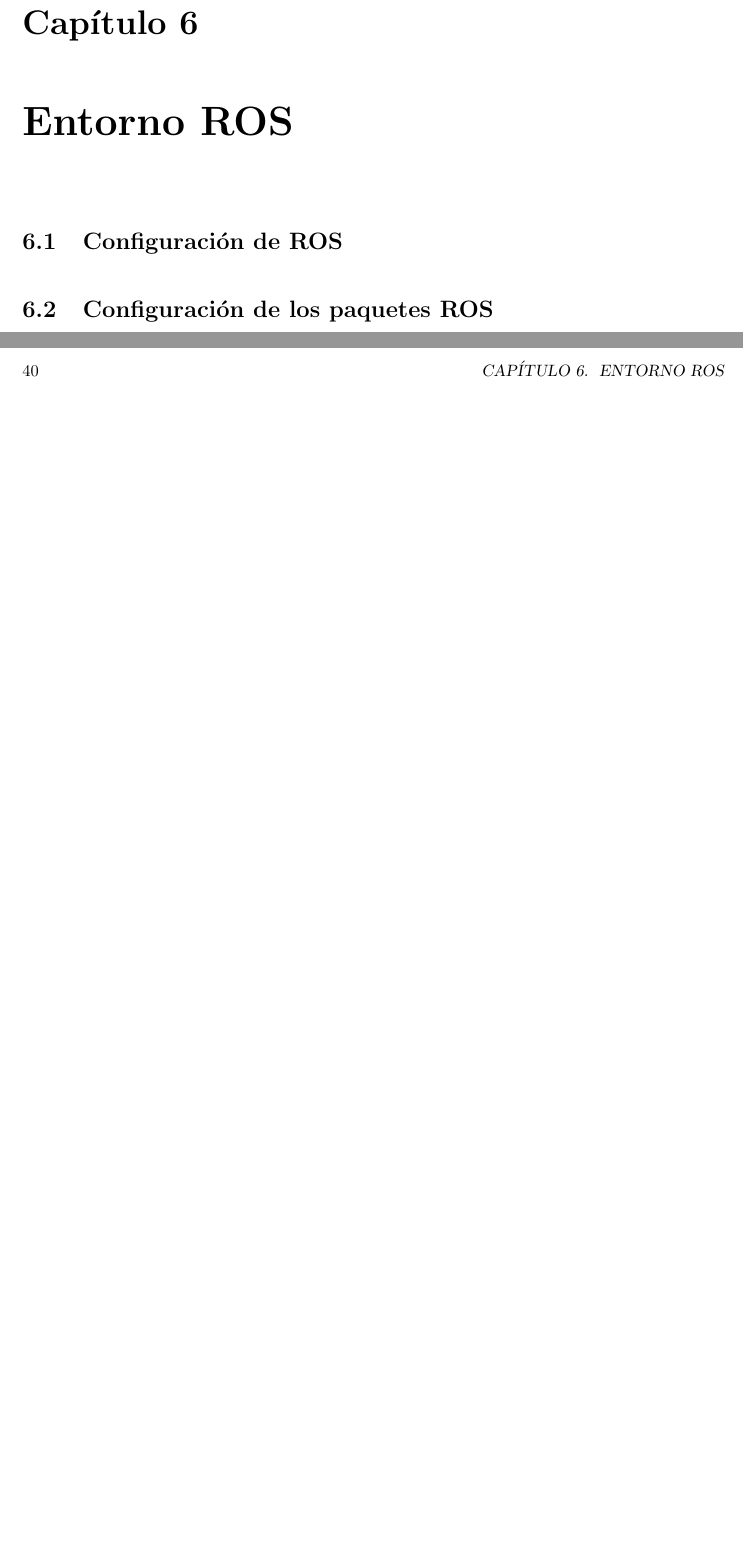
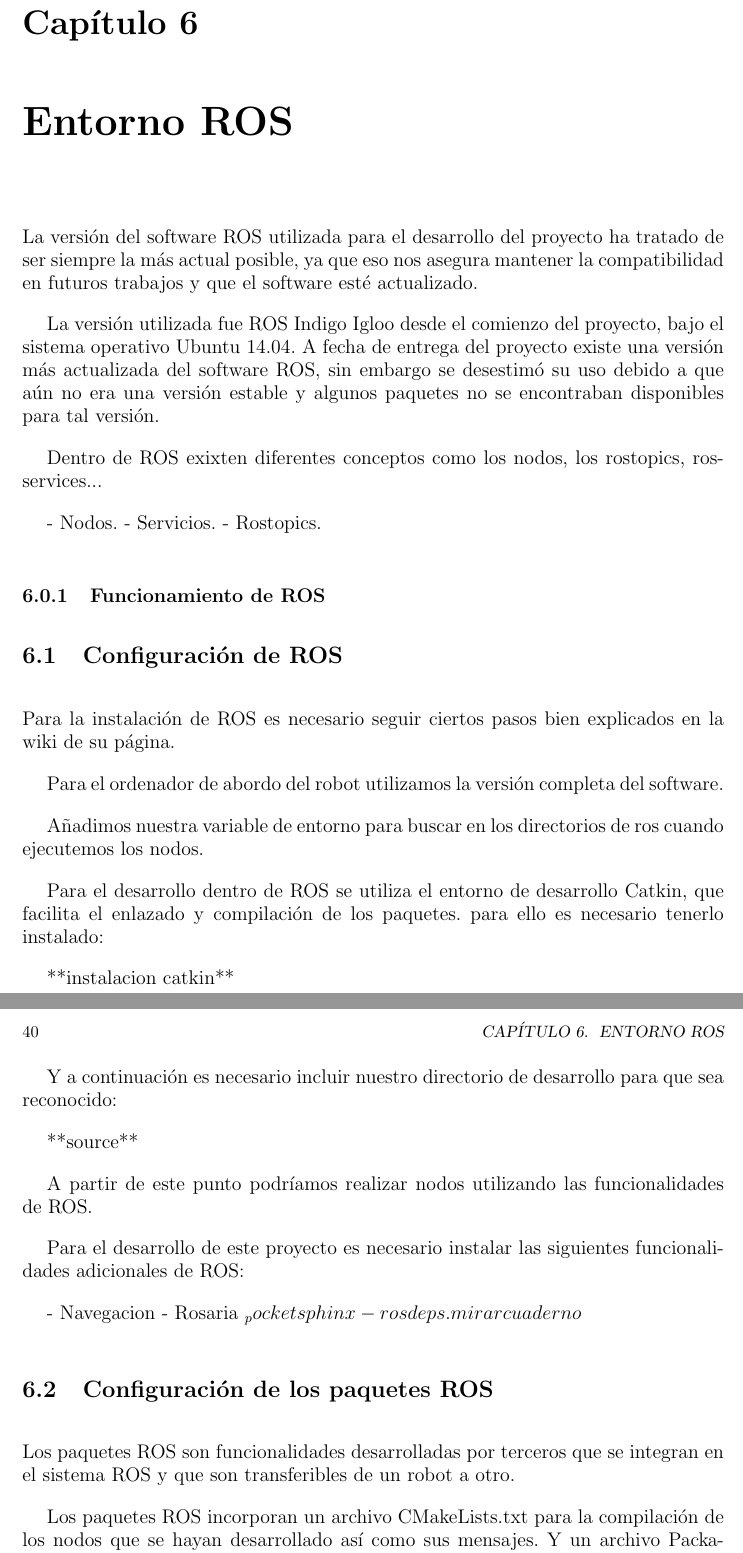
Before and after one commit to danimtb/TFG_pioneer3at, a LaTeX thesis (TFG.tex, which reads capitulos/ROS.tex): two parts of pages 61 and 62 of 76, joined at a grey line, cut so that both start at the same text, the shorter picture padded with empty space. Compiled offline with pdfLaTeX; the source files are stored in an older character set and shown here as Unicode.

Commit message:
txs auto checkin

```diff
--- a/capitulos/ROS.tex
+++ b/capitulos/ROS.tex
@@ -1,7 +1,50 @@
 \chapter{Entorno ROS}
 
+La versión del software ROS utilizada para el desarrollo del proyecto ha tratado de ser siempre la más actual posible, ya que eso nos asegura mantener la compatibilidad en futuros trabajos y que el software esté actualizado.
+
+La versión utilizada fue ROS Indigo Igloo desde el comienzo del proyecto, bajo el sistema operativo Ubuntu 14.04. A fecha de entrega del proyecto existe una versión más actualizada del software ROS, sin embargo se desestimó su uso debido a que aún no era una versión estable y algunos paquetes no se encontraban disponibles para tal versión.
+
+Dentro de ROS exixten diferentes conceptos como los nodos, los rostopics, rosservices...
+
+- Nodos.
+- Servicios.
+- Rostopics.
+
+\subsection{Funcionamiento de ROS}
+
 \section{Configuración de ROS}
+Para la instalación de ROS es necesario seguir ciertos pasos bien explicados en la wiki de su página.
+
+Para el ordenador de abordo del robot utilizamos la versión completa del software.
+
+Añadimos nuestra variable de entorno para buscar en los directorios de ros cuando ejecutemos los nodos.
+
+Para el desarrollo dentro de ROS se utiliza el entorno de desarrollo Catkin, que facilita el enlazado y compilación de los paquetes. para ello es necesario tenerlo instalado:
+
+**instalacion catkin**
+
+Y a continuación es necesario incluir nuestro directorio de desarrollo para que sea reconocido:
+
+**source**
+
+A partir de este punto podríamos realizar nodos utilizando las funcionalidades de ROS.
+
+Para el desarrollo de este proyecto es necesario instalar las siguientes funcionalidades adicionales de ROS:
+
+- Navegacion
+- Rosaria
+_pocketsphinx
+- rosdeps
+. mirar cuaderno
+
 \section{Configuración de los paquetes ROS}
+
+Los paquetes ROS son funcionalidades desarrolladas por terceros que se integran en el sistema ROS y que son transferibles de un robot a otro.
+
+Los paquetes ROS incorporan un archivo CMakeLists.txt para la compilación de los nodos que se hayan desarrollado así como sus mensajes. Y un archivo Package Manifest package.xml, donde se indican los requisitos del paquete, el autor, el contacto, y las dependencias del mismo.
+
+
+
 \section{Control teleoprado}
 \section{Navegación autónoma}
 \section{Guiado mediante sensor Kinect}
```
